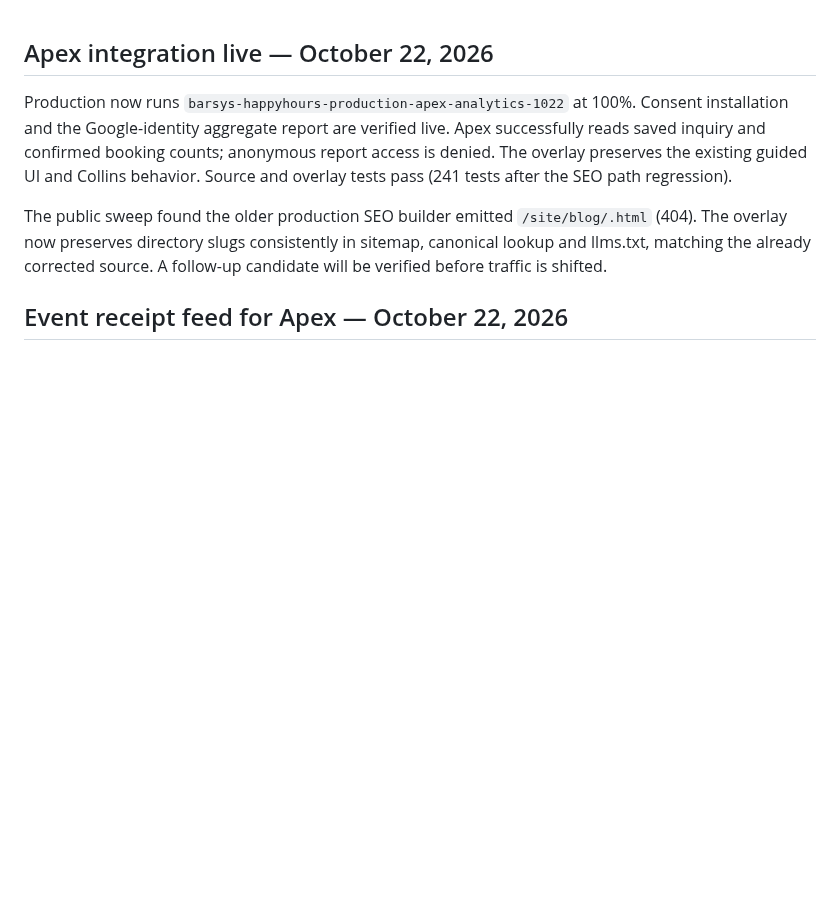
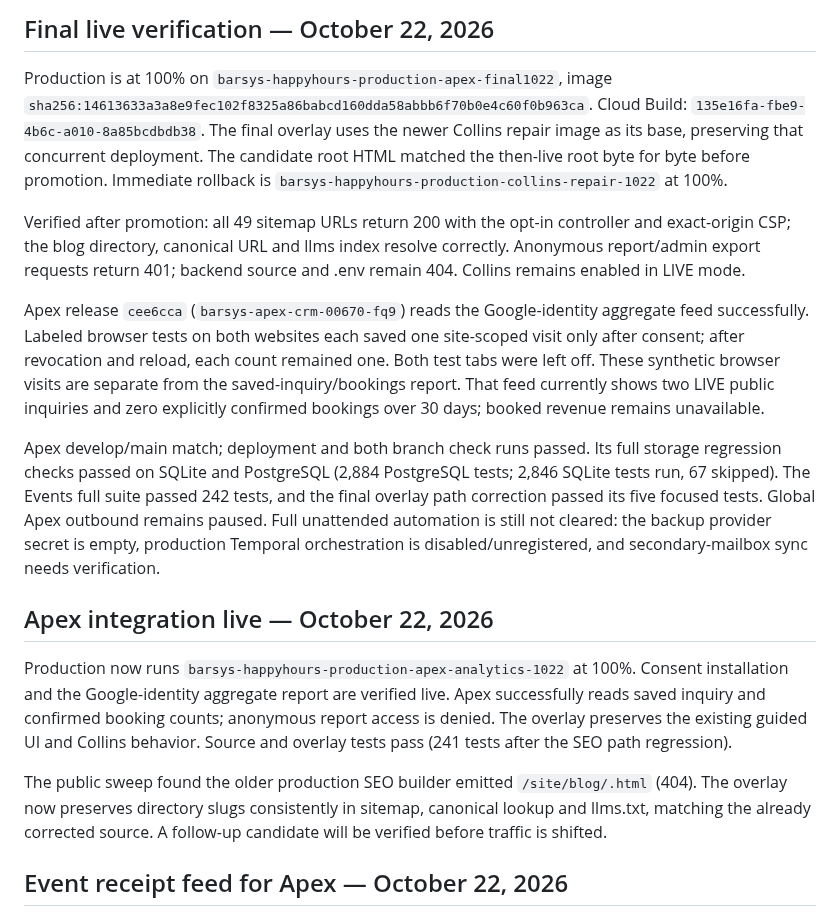
Before and after one commit to fareed-bit/barsys-happy-hour-landing-page, a Markdown page: PROJECT-STATE.md, the part around the change. Rendered like a GitHub page; blank space fills up the shorter version.

Commit message:
Record final production analytics and public-page verification

```diff
--- a/PROJECT-STATE.md
+++ b/PROJECT-STATE.md
@@ -1,3 +1,34 @@
+## Final live verification — October 22, 2026
+
+Production is at 100% on `barsys-happyhours-production-apex-final1022`, image
+`sha256:14613633a3a8e9fec102f8325a86babcd160dda58abbb6f70b0e4c60f0b963ca`.
+Cloud Build: `135e16fa-fbe9-4b6c-a010-8a85bcdbdb38`.
+The final overlay uses the newer Collins repair image as its base, preserving
+that concurrent deployment. The candidate root HTML matched the then-live root
+byte for byte before promotion. Immediate rollback is
+`barsys-happyhours-production-collins-repair-1022` at 100%.
+
+Verified after promotion: all 49 sitemap URLs return 200 with the opt-in
+controller and exact-origin CSP; the blog directory, canonical URL and llms
+index resolve correctly. Anonymous report/admin export requests return 401;
+backend source and .env remain 404. Collins remains enabled in LIVE mode.
+
+Apex release `cee6cca` (`barsys-apex-crm-00670-fq9`) reads the Google-identity
+aggregate feed successfully. Labeled browser tests on both websites each saved
+one site-scoped visit only after consent; after revocation and reload, each
+count remained one. Both test tabs were left off. These synthetic browser
+visits are separate from the saved-inquiry/bookings report. That feed currently
+shows two LIVE public inquiries and zero explicitly confirmed bookings over
+30 days; booked revenue remains unavailable.
+
+Apex develop/main match; deployment and both branch check runs passed. Its full
+storage regression checks passed on SQLite and PostgreSQL (2,884 PostgreSQL
+tests; 2,846 SQLite tests run, 67 skipped). The Events full suite passed 242
+tests, and the final overlay path correction passed its five focused tests.
+Global Apex outbound remains paused. Full unattended automation is still not
+cleared: the backup provider secret is empty, production Temporal orchestration
+is disabled/unregistered, and secondary-mailbox sync needs verification.
+
 ## Apex integration live — October 22, 2026
 
 Production now runs `barsys-happyhours-production-apex-analytics-1022` at 100%.
```
